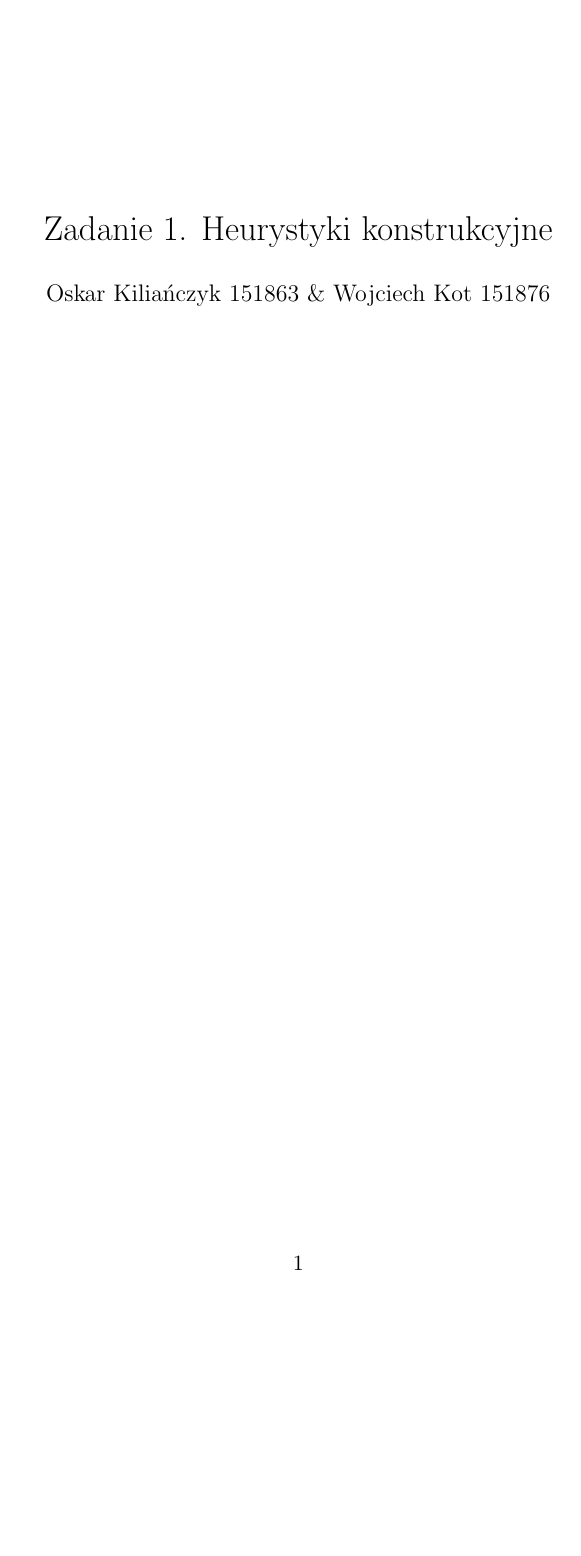
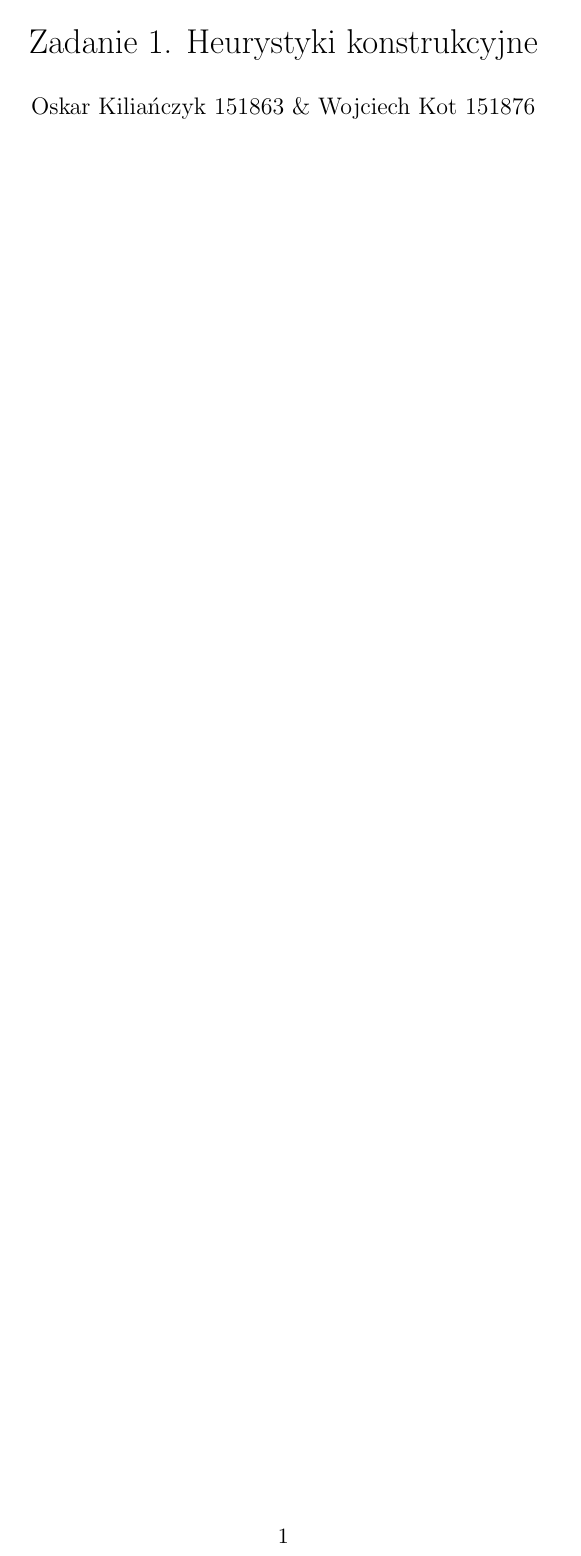
Before and after one commit to KotZPolibudy/PUT_IMO, a LaTeX document (TSP_heuristic/Sprawozdanie.tex): page 1 of 4 before the commit and page 1 of 3 after it. Compiled offline with pdfLaTeX.

Commit message:
sprawko poprawki

```diff
--- a/TSP_heuristic/Sprawozdanie.tex
+++ b/TSP_heuristic/Sprawozdanie.tex
@@ -3,6 +3,7 @@
 
 % Packages
 \usepackage{amsmath}
+\usepackage[a4paper, margin=0.5in]{geometry} % daj an 1in jak chcesz normalniejszy margines, ale kod mi się w linii nie mieści :P
 
 \title{Zadanie 1. Heurystyki konstrukcyjne}
 \author{Oskar Kiliańczyk 151863 \& Wojciech Kot 151876}
```
Also changed, not shown: TSP_heuristic/Sprawozdanie.pdf.
